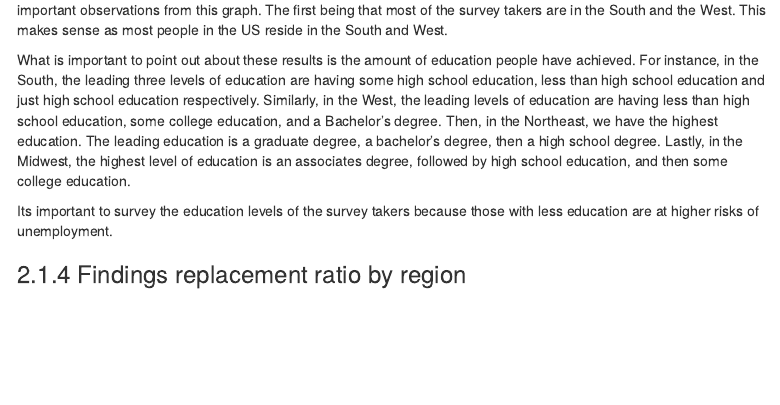
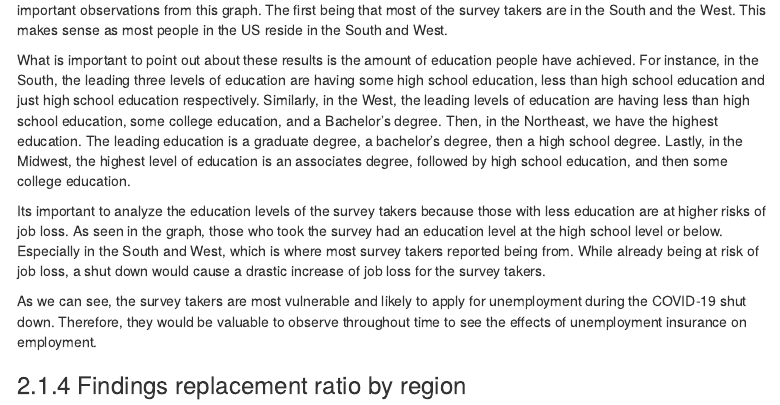
Before and after one commit to apmejiac/DS6101_G3, an R Markdown document (G3_Mid_term_project_v2.Rmd): the page in a window 1100 px wide, from 6880 px down. Rendered offline with R 4.5, knitr and Pandoc, with nearby package versions; some code elsewhere in the file could not run offline; menus at the side of the page are left out.

Commit message:
Update G3_Mid_term_project_v2.Rmd

````diff
--- a/G3_Mid_term_project_v2.Rmd
+++ b/G3_Mid_term_project_v2.Rmd
@@ -451,7 +451,9 @@ The above graph measures the survey takers by their highest education while grou
 
 What is important to point out about these results is the amount of education people have achieved. For instance, in the South, the leading three levels of education are having some high school education, less than high school education and just high school education respectively. Similarly, in the West, the leading levels of education are having less than high school education, some college education, and a Bachelor's  degree. Then, in the Northeast, we have the highest education. The leading education is a graduate degree, a bachelor's degree, then a high school degree. Lastly, in the Midwest, the highest level of education is an associates degree, followed by high school education, and then some college education.
 
-Its important to survey the education levels of the survey takers because those with less education are at higher risks of unemployment.
+Its important to analyze the education levels of the survey takers because those with less education are at higher risks of job loss. As seen in the graph, those who took the survey had an education level at the high school level or below. Especially in the South and West, which is where most survey takers reported being from. While already being at risk of job loss, a shut down would cause a drastic increase of job loss for the survey takers.
+
+As we can see, the survey takers are most vulnerable and likely to apply for unemployment during the COVID-19 shut down. Therefore, they would be valuable to observe throughout time to see the effects of unemployment insurance on employment.
 
 ### Findings replacement ratio by region
 ```{r, results='asis'}
````
